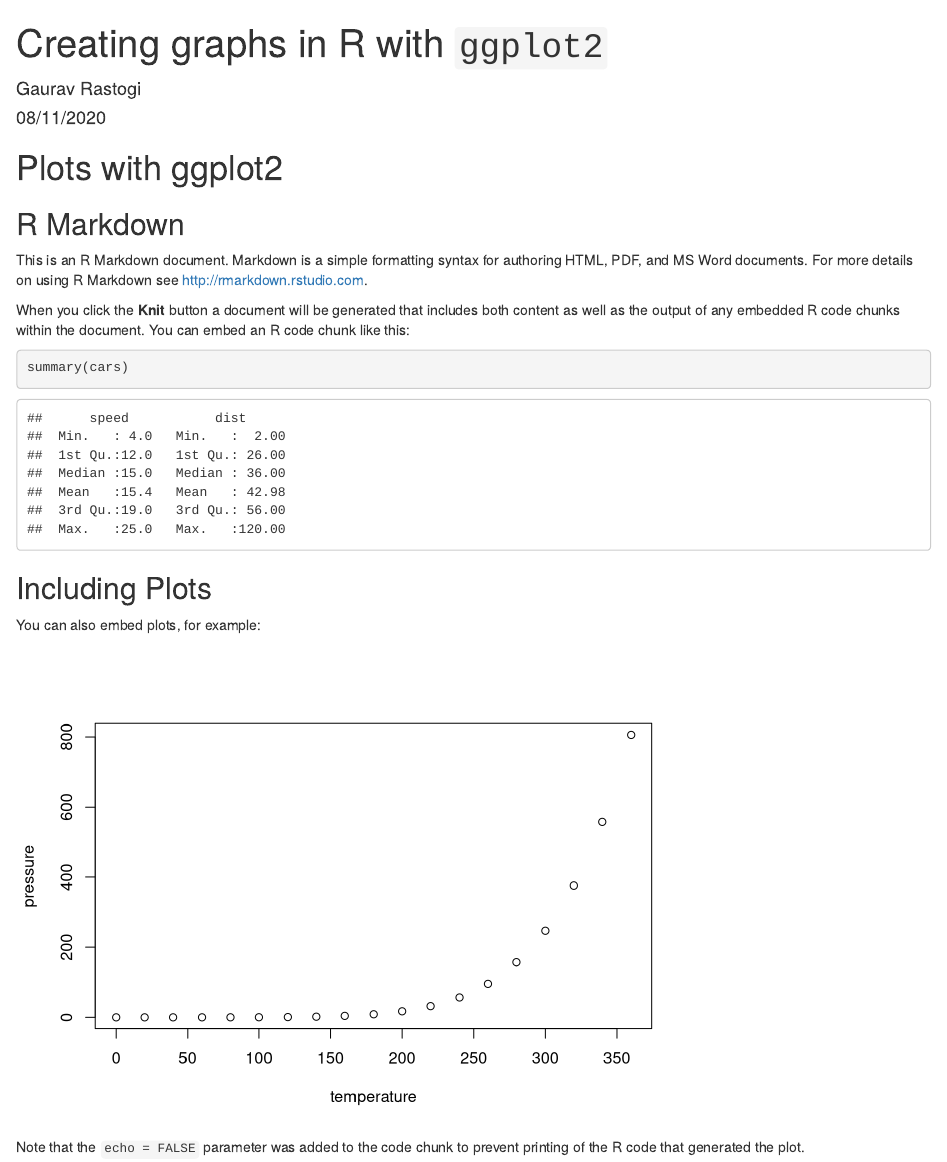
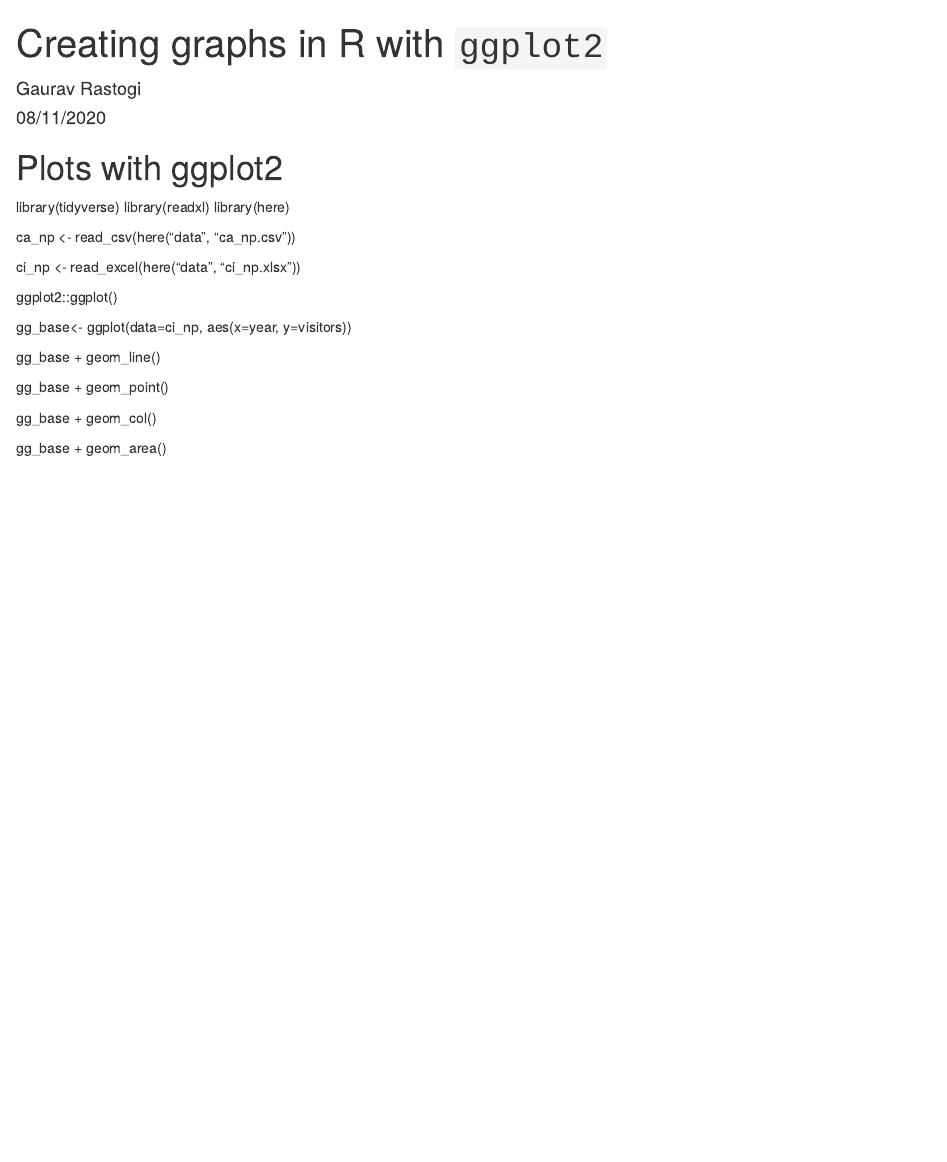
Before and after one commit to Gauravrastogi15/Repo, an R Markdown document (plots-ggplot.Rmd): the page in a window 1100 px wide, from its top. Rendered offline with R 4.5, knitr and Pandoc, with nearby package versions.

Commit message:
added graph commands

````diff
--- a/plots-ggplot.Rmd
+++ b/plots-ggplot.Rmd
@@ -13,22 +13,22 @@ output: html_document
 knitr::opts_chunk$set(echo = TRUE)
 ```
 
-## R Markdown
+library(tidyverse)
+library(readxl)
+library(here)
 
-This is an R Markdown document. Markdown is a simple formatting syntax for authoring HTML, PDF, and MS Word documents. For more details on using R Markdown see <http://rmarkdown.rstudio.com>.
+ca_np <- read_csv(here("data", "ca_np.csv"))
 
-When you click the **Knit** button a document will be generated that includes both content as well as the output of any embedded R code chunks within the document. You can embed an R code chunk like this:
+ci_np <- read_excel(here("data", "ci_np.xlsx"))
 
-```{r cars}
-summary(cars)
-```
+ggplot2::ggplot()
 
-## Including Plots
+gg_base<- ggplot(data=ci_np, aes(x=year, y=visitors))
 
-You can also embed plots, for example:
+gg_base + geom_line()
 
-```{r pressure, echo=FALSE}
-plot(pressure)
-```
+gg_base + geom_point()
 
-Note that the `echo = FALSE` parameter was added to the code chunk to prevent printing of the R code that generated the plot.
+gg_base + geom_col()
+
+gg_base + geom_area()
````
